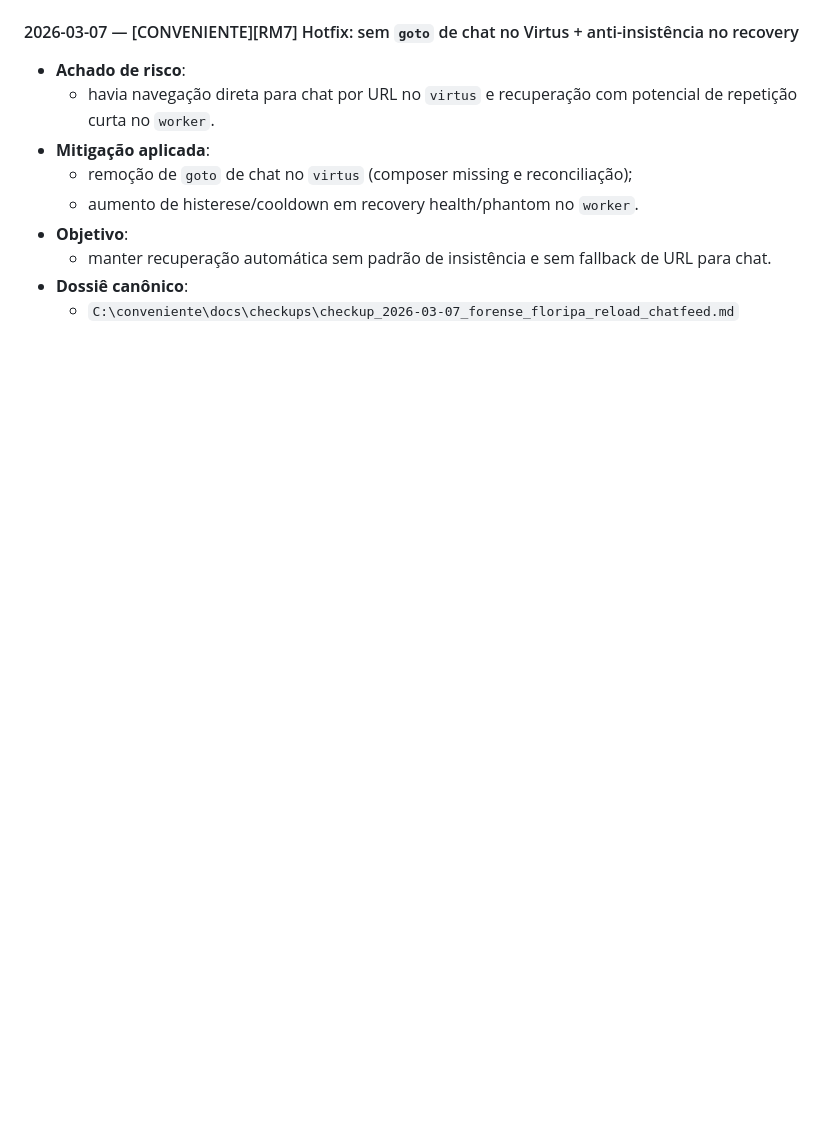
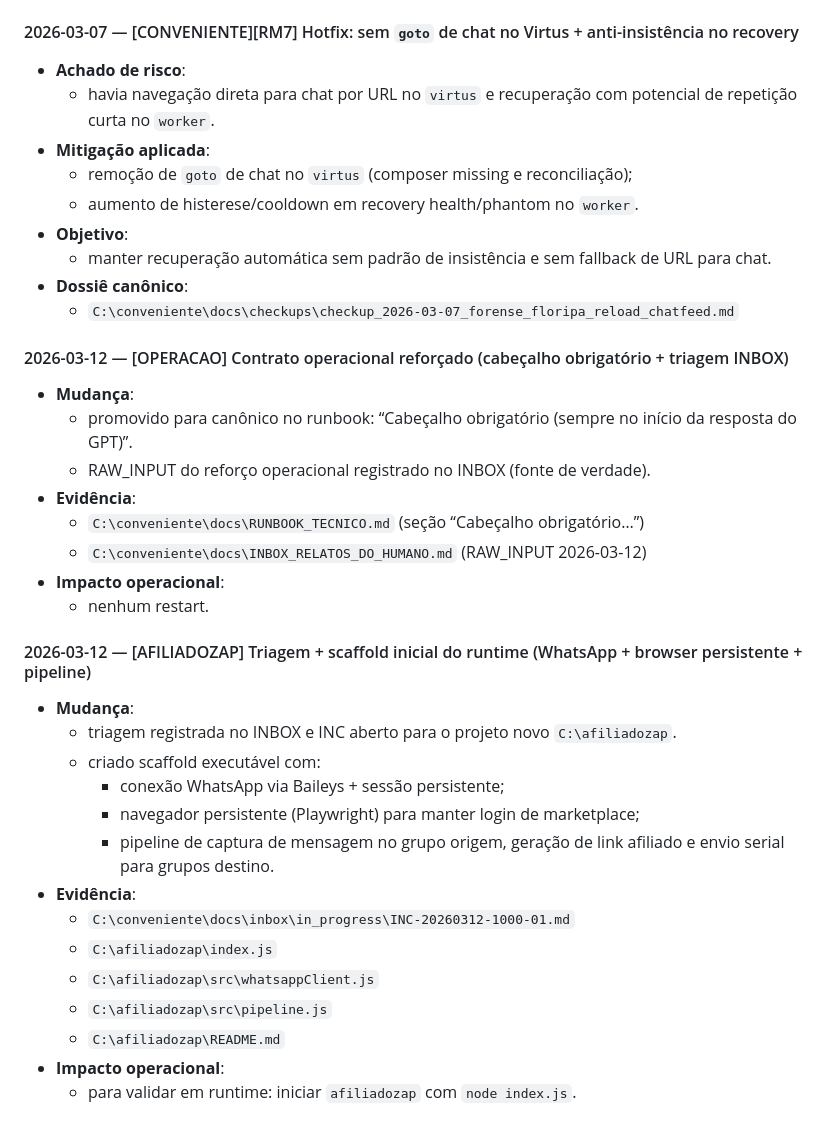
Before and after one commit to convenientetecnologia-coder/conveniente, a Markdown page: docs/TIMELINE.md, the part around one of its changes. Rendered like a GitHub page; blank space fills up the shorter version.

Commit message:
docs: RM3 aplicado e reiniciado - runbook + timeline + livro alinhados
Made-with: Cursor

```diff
--- a/docs/TIMELINE.md
+++ b/docs/TIMELINE.md
@@ -2487,3 +2504,31 @@ Adendo (ajuste operacional aprovado pelo owner):
   - manter recuperação automática sem padrão de insistência e sem fallback de URL para chat.
 - **Dossiê canônico**:
   - `C:\conveniente\docs\checkups\checkup_2026-03-07_forense_floripa_reload_chatfeed.md`
+
+#### 2026-03-12 — [OPERACAO] Contrato operacional reforçado (cabeçalho obrigatório + triagem INBOX)
+
+- **Mudança**:
+  - promovido para canônico no runbook: “Cabeçalho obrigatório (sempre no início da resposta do GPT)”.
+  - RAW_INPUT do reforço operacional registrado no INBOX (fonte de verdade).
+- **Evidência**:
+  - `C:\conveniente\docs\RUNBOOK_TECNICO.md` (seção “Cabeçalho obrigatório…”)
+  - `C:\conveniente\docs\INBOX_RELATOS_DO_HUMANO.md` (RAW_INPUT 2026-03-12)
+- **Impacto operacional**:
+  - nenhum restart.
+
+#### 2026-03-12 — [AFILIADOZAP] Triagem + scaffold inicial do runtime (WhatsApp + browser persistente + pipeline)
+
+- **Mudança**:
+  - triagem registrada no INBOX e INC aberto para o projeto novo `C:\afiliadozap`.
+  - criado scaffold executável com:
+    - conexão WhatsApp via Baileys + sessão persistente;
+    - navegador persistente (Playwright) para manter login de marketplace;
+    - pipeline de captura de mensagem no grupo origem, geração de link afiliado e envio serial para grupos destino.
+- **Evidência**:
+  - `C:\conveniente\docs\inbox\in_progress\INC-20260312-1000-01.md`
+  - `C:\afiliadozap\index.js`
+  - `C:\afiliadozap\src\whatsappClient.js`
+  - `C:\afiliadozap\src\pipeline.js`
+  - `C:\afiliadozap\README.md`
+- **Impacto operacional**:
+  - para validar em runtime: iniciar `afiliadozap` com `node index.js`.
```
Also changed, not shown: other parts of docs/TIMELINE.md (+17 -0 lines), docs/LIVRO_DE_BORDO.md (+6 -0 lines), docs/RUNBOOK_TECNICO.md (+37 -0 lines).
